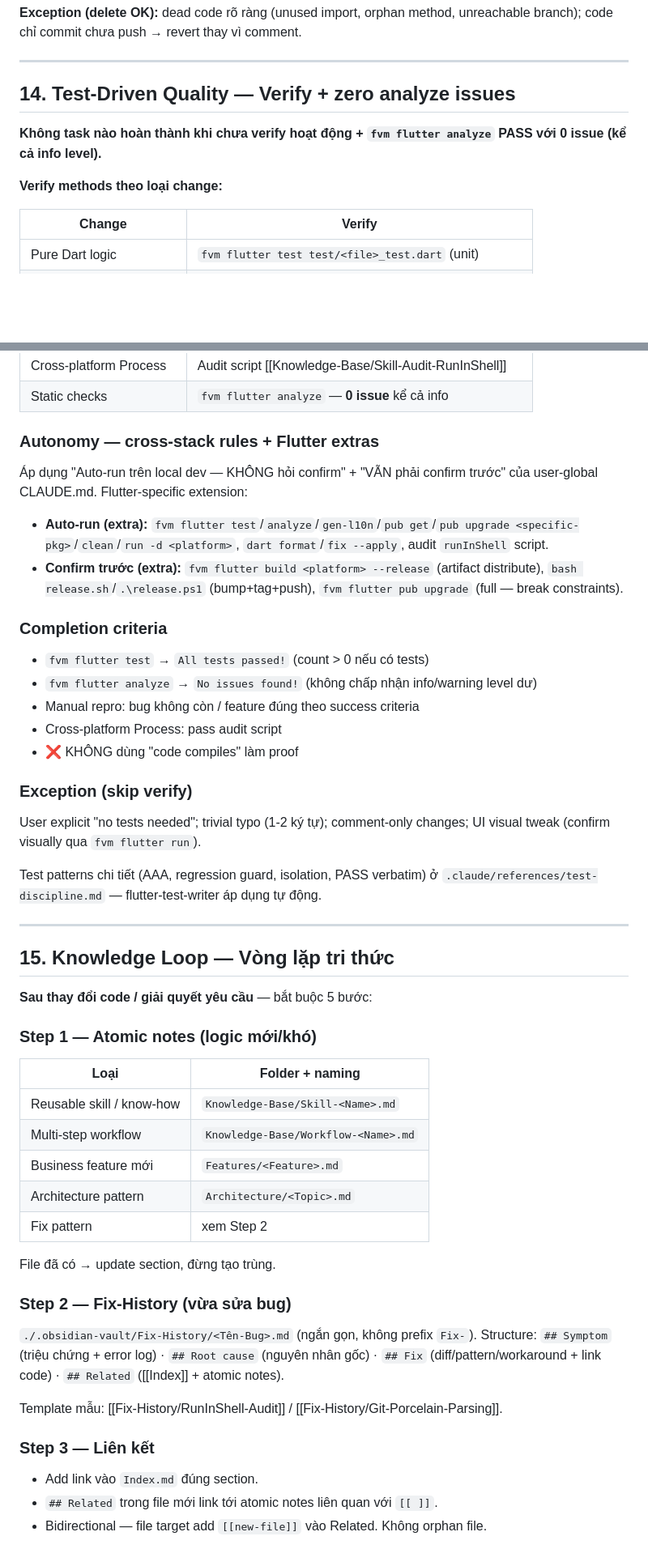
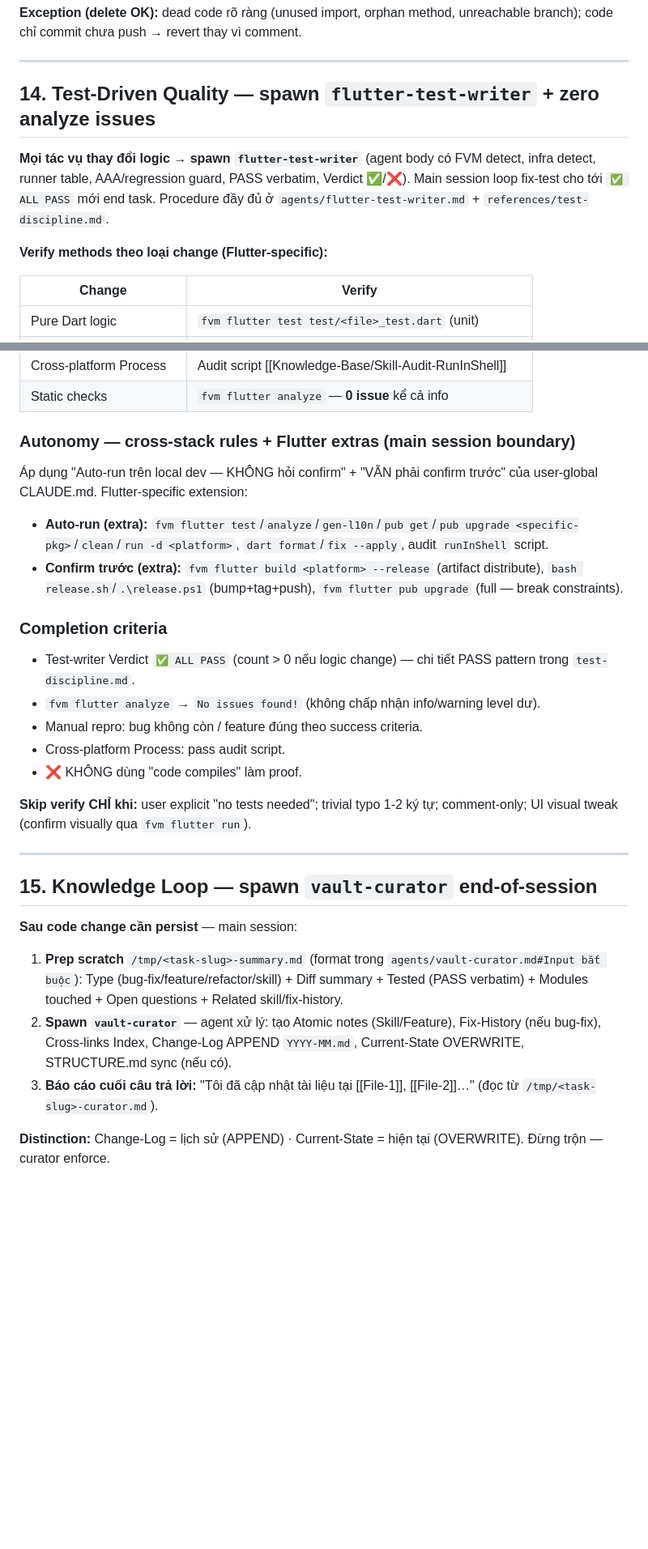
Before and after one commit to namchamvinhcuu/odoo_auto_config, a Markdown page: CLAUDE.md, 2 parts joined by grey strips. Shown at 81% size. Drawn GitHub-style; blank space fills up the shorter version.

```diff
--- a/CLAUDE.md
+++ b/CLAUDE.md
@@ -226,11 +216,11 @@ Why: desktop chạy 3 OS, sai 1 flag = fail 1 OS pass 2 OS → bug khó detect.
 
 ---
 
-## 14. Test-Driven Quality — Verify + zero analyze issues
+## 14. Test-Driven Quality — spawn `flutter-test-writer` + zero analyze issues
 
-**Không task nào hoàn thành khi chưa verify hoạt động + `fvm flutter analyze` PASS với 0 issue (kể cả info level).**
+**Mọi tác vụ thay đổi logic → spawn `flutter-test-writer`** (agent body có FVM detect, infra detect, runner table, AAA/regression guard, PASS verbatim, Verdict ✅/❌). Main session loop fix-test cho tới `✅ ALL PASS` mới end task. Procedure đầy đủ ở `agents/flutter-test-writer.md` + `references/test-discipline.md`.
 
-**Verify methods theo loại change:**
+**Verify methods theo loại change (Flutter-specific):**
 
 | Change | Verify |
 | --- | --- |
@@ -243,7 +233,7 @@ Why: desktop chạy 3 OS, sai 1 flag = fail 1 OS pass 2 OS → bug khó detect.
 | Cross-platform Process | Audit script [[Knowledge-Base/Skill-Audit-RunInShell]] |
 | Static checks | `fvm flutter analyze` — **0 issue** kể cả info |
 
-### Autonomy — cross-stack rules + Flutter extras
+### Autonomy — cross-stack rules + Flutter extras (main session boundary)
 
 Áp dụng "Auto-run trên local dev — KHÔNG hỏi confirm" + "VẪN phải confirm trước" của user-global CLAUDE.md. Flutter-specific extension:
 
@@ -252,45 +242,23 @@ Why: desktop chạy 3 OS, sai 1 flag = fail 1 OS pass 2 OS → bug khó detect.
 
 ### Completion criteria
 
-- `fvm flutter test` → `All tests passed!` (count > 0 nếu có tests)
-- `fvm flutter analyze` → `No issues found!` (không chấp nhận info/warning level dư)
-- Manual repro: bug không còn / feature đúng theo success criteria
-- Cross-platform Process: pass audit script
-- ❌ KHÔNG dùng "code compiles" làm proof
+- Test-writer Verdict `✅ ALL PASS` (count > 0 nếu logic change) — chi tiết PASS pattern trong `test-discipline.md`.
+- `fvm flutter analyze` → `No issues found!` (không chấp nhận info/warning level dư).
+- Manual repro: bug không còn / feature đúng theo success criteria.
+- Cross-platform Process: pass audit script.
+- ❌ KHÔNG dùng "code compiles" làm proof.
 
-### Exception (skip verify)
-
-User explicit "no tests needed"; trivial typo (1-2 ký tự); comment-only changes; UI visual tweak (confirm visually qua `fvm flutter run`).
-
-Test patterns chi tiết (AAA, regression guard, isolation, PASS verbatim) ở `.claude/references/test-discipline.md` — flutter-test-writer áp dụng tự động.
+**Skip verify CHỈ khi:** user explicit "no tests needed"; trivial typo 1-2 ký tự; comment-only; UI visual tweak (confirm visually qua `fvm flutter run`).
 
 ---
 
-## 15. Knowledge Loop — Vòng lặp tri thức
+## 15. Knowledge Loop — spawn `vault-curator` end-of-session
 
-**Sau thay đổi code / giải quyết yêu cầu** — bắt buộc 5 bước:
+**Sau code change cần persist** — main session:
 
-### Step 1 — Atomic notes (logic mới/khó)
+1. **Prep scratch** `/tmp/<task-slug>-summary.md` (format trong `agents/vault-curator.md#Input bắt buộc`): Type (bug-fix/feature/refactor/skill) + Diff summary + Tested (PASS verbatim) + Modules touched + Open questions + Related skill/fix-history.
+2. **Spawn `vault-curator`** — agent xử lý: tạo Atomic notes (Skill/Feature), Fix-History (nếu bug-fix), Cross-links Index, Change-Log APPEND `YYYY-MM.md`, Current-State OVERWRITE, STRUCTURE.md sync (nếu có).
+3. **Báo cáo cuối câu trả lời:** "Tôi đã cập nhật tài liệu tại [[File-1]], [[File-2]]…" (đọc từ `/tmp/<task-slug>-curator.md`).
 
-| Loại | Folder + naming |
-| --- | --- |
-| Reusable skill / know-how | `Knowledge-Base/Skill-<Name>.md` |
-| Multi-step workflow | `Knowledge-Base/Workflow-<Name>.md` |
-| Business feature mới | `Features/<Feature>.md` |
-| Architecture pattern | `Architecture/<Topic>.md` |
-| Fix pattern | xem Step 2 |
+**Distinction:** Change-Log = lịch sử (APPEND) · Current-State = hiện tại (OVERWRITE). Đừng trộn — curator enforce.
 
-File đã có → update section, đừng tạo trùng.
-
-### Step 2 — Fix-History (vừa sửa bug)
-
-`./.obsidian-vault/Fix-History/<Tên-Bug>.md` (ngắn gọn, không prefix `Fix-`). Structure: `## Symptom` (triệu chứng + error log) · `## Root cause` (nguyên nhân gốc) · `## Fix` (diff/pattern/workaround + link code) · `## Related` ([[Index]] + atomic notes).
-
-Template mẫu: [[Fix-History/RunInShell-Audit]] / [[Fix-History/Git-Porcelain-Parsing]].
-
-### Step 3 — Liên kết
-
-- Add link vào `Index.md` đúng section.
-- `## Related` trong file mới link tới atomic notes liên quan với `[[ ]]`.
-- Bidirectional — file target add `[[new-file]]` vào Related. Không orphan file.
-
```
Also changed, not shown: other parts of CLAUDE.md (+18 -49 lines).
